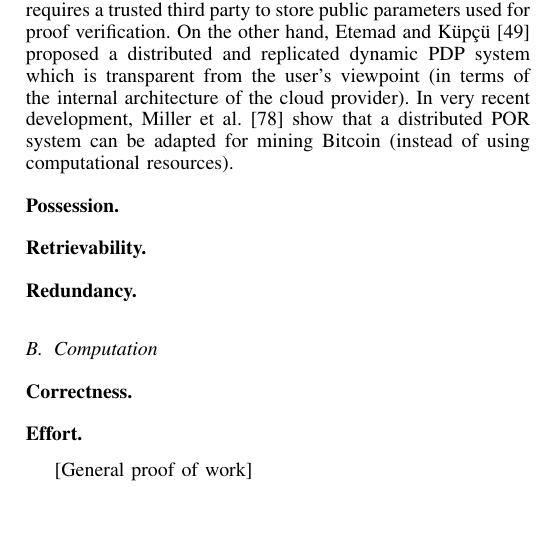
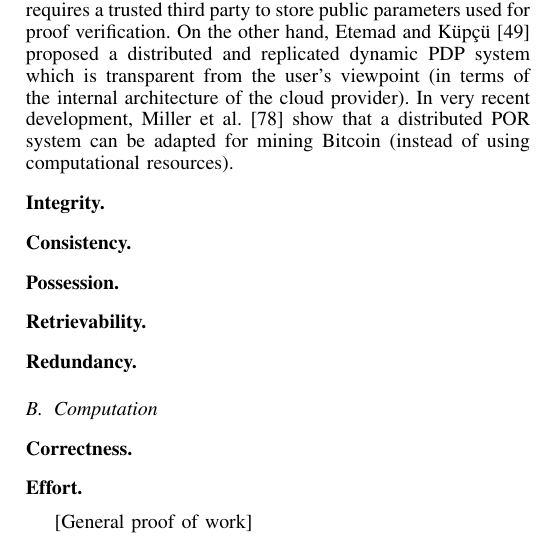
Before and after one commit to hoonwei/nus-youcloud, a LaTeX paper (SoK/paper.tex, which reads SoK/related-work.tex): part of one column of page 5 of 10, cut so that both start at the same text, the shorter picture padded with empty space. Compiled offline with pdfLaTeX.

Commit message:
updated sect 2

```diff
--- a/SoK/related-work.tex
+++ b/SoK/related-work.tex
@@ -21,6 +21,10 @@ They showed that the integrity and availability of files can be realized using f
 Zhu et al.~\cite{ZHA+12} considered a distributed proof-of-data-possession (PDP) system in a multi-cloud model, which requires a trusted third party to store public parameters used for proof verification.
 On the other hand, Etemad and K{\"u}p\c{c}{\"u}~\cite{EK13} proposed a distributed and replicated dynamic PDP system which is transparent from the user's viewpoint (in terms of the internal architecture of the cloud provider).
 In very recent development, Miller et al.~\cite{MJS+14} show that a distributed POR system can be adapted for mining Bitcoin (instead of using computational resources).
+
+\paragraph{Integrity.}
+
+\paragraph{Consistency.}
 
 \paragraph{Possession.}
 
```
